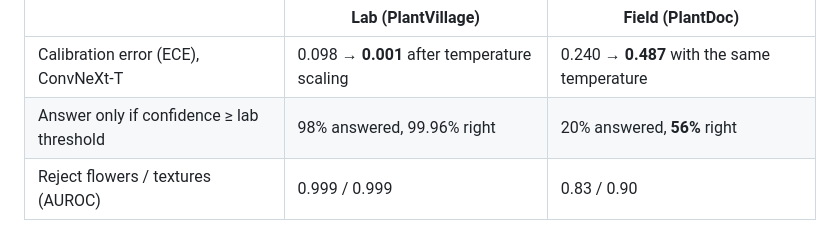
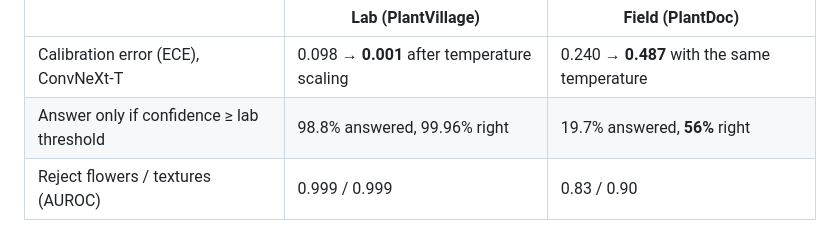
Before and after one commit to marconcini/leafscan, a Markdown page: README.md, the part around the change. GitHub-like rendering.

Commit message:
docs: exact coverage figures for the lab threshold

```diff
--- a/README.md
+++ b/README.md
@@ -157,7 +157,7 @@ images, evaluated on its test split (228 images, 3 seeds):
 | | Lab (PlantVillage) | Field (PlantDoc) |
 |---|---|---|
 | Calibration error (ECE), ConvNeXt-T | 0.098 → **0.001** after temperature scaling | 0.240 → **0.487** with the same temperature |
-| Answer only if confidence ≥ lab threshold | 98% answered, 99.96% right | 20% answered, **56%** right |
+| Answer only if confidence ≥ lab threshold | 98.8% answered, 99.96% right | 19.7% answered, **56%** right |
 | Reject flowers / textures (AUROC) | 0.999 / 0.999 | 0.83 / 0.90 |
 
 - Models are *under*confident in the lab (label smoothing) and *over*confident in the field; a
```
Also changed, not shown: docs/research-log.md (+1 -1 lines).
